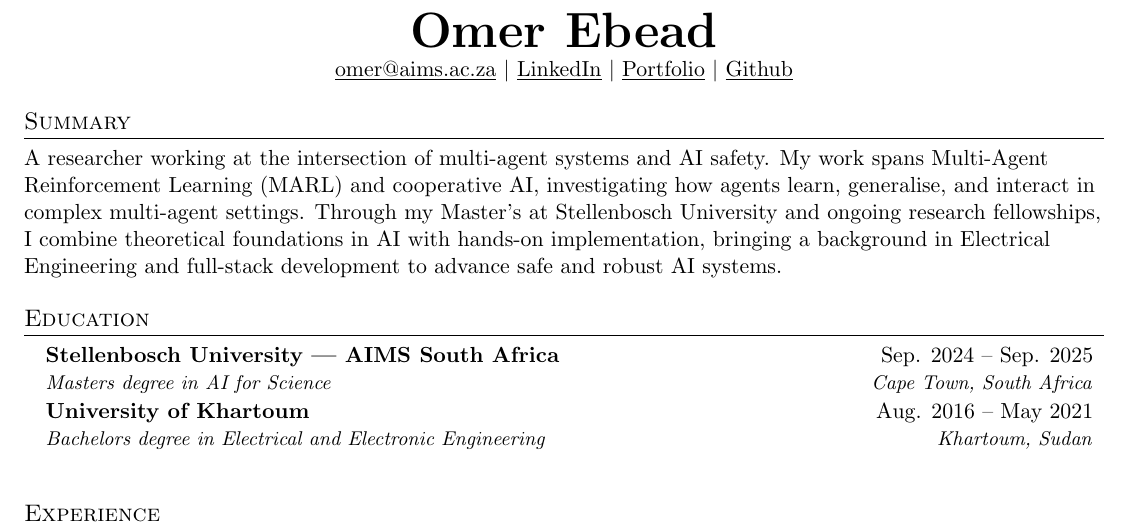
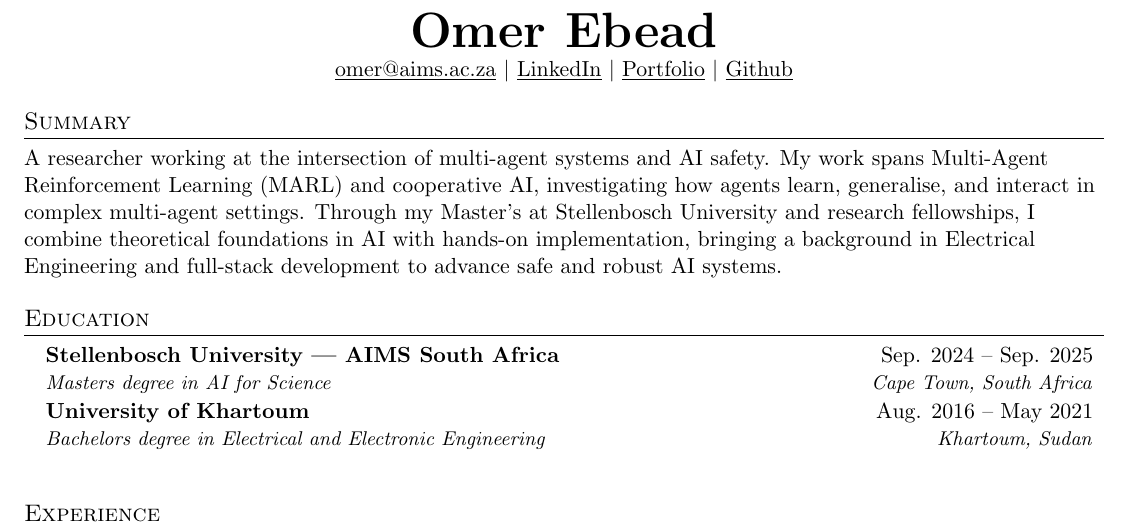
Before and after one commit to Mamoro98/Omer-s-General-CV, a LaTeX document (main.tex): part of page 1 of 2, cut so that both start at the same text. Compiled offline with pdfLaTeX.

Commit message:
Drop "ongoing" from summary since fellowship has ended
Co-Authored-By: Claude Opus 4.7 (1M context) <noreply@anthropic.com>

```diff
--- a/main.tex
+++ b/main.tex
@@ -116,7 +116,7 @@
 
 % ----------- Summary--------
 \section{Summary}
-A researcher working at the intersection of multi-agent systems and AI safety. My work spans Multi-Agent Reinforcement Learning (MARL) and cooperative AI, investigating how agents learn, generalise, and interact in complex multi-agent settings. Through my Master's at Stellenbosch University and ongoing research fellowships, I combine theoretical foundations in AI with hands-on implementation, bringing a background in Electrical Engineering and full-stack development to advance safe and robust AI systems.
+A researcher working at the intersection of multi-agent systems and AI safety. My work spans Multi-Agent Reinforcement Learning (MARL) and cooperative AI, investigating how agents learn, generalise, and interact in complex multi-agent settings. Through my Master's at Stellenbosch University and research fellowships, I combine theoretical foundations in AI with hands-on implementation, bringing a background in Electrical Engineering and full-stack development to advance safe and robust AI systems.
 
 
 
```
